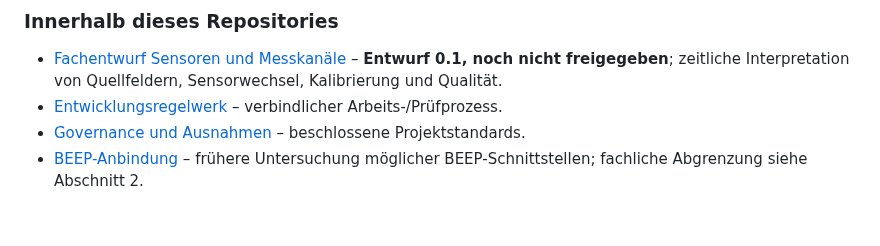
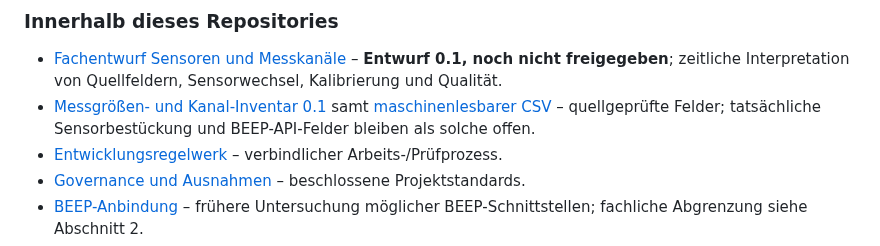
Before and after one commit to impyer/bienen-lora-logger, a Markdown page: docs/architektur/anforderungen-datenplattform.md, the part around the change. Rendered like a GitHub page; blank space fills up the shorter version.

Commit message:
docs: quellgeprueftes Kanalinventar in den Datenarchitektur-Unterlagen referenzieren

```diff
--- a/docs/architektur/anforderungen-datenplattform.md
+++ b/docs/architektur/anforderungen-datenplattform.md
@@ -173,6 +173,7 @@ Die folgenden Fälle müssen das ER-Modell abbilden können; sie sind **Akzeptan
 
 ### Innerhalb dieses Repositories
 - [Fachentwurf Sensoren und Messkanäle](sensoren-messkanaele-entwurf.md) – **Entwurf 0.1, noch nicht freigegeben**; zeitliche Interpretation von Quellfeldern, Sensorwechsel, Kalibrierung und Qualität.
+- [Messgrößen- und Kanal-Inventar 0.1](messgroessen-kanalinventar.md) samt [maschinenlesbarer CSV](messgroessen-kanalinventar.csv) – quellgeprüfte Felder; tatsächliche Sensorbestückung und BEEP-API-Felder bleiben als solche offen.
 - [Entwicklungsregelwerk](../entwicklung/README.md) – verbindlicher Arbeits-/Prüfprozess.
 - [Governance und Ausnahmen](../entwicklung/entscheidungen.md) – beschlossene Projektstandards.
 - [BEEP-Anbindung](../beep-anbindung.md) – frühere Untersuchung möglicher BEEP-Schnittstellen; fachliche Abgrenzung siehe Abschnitt 2.
```
